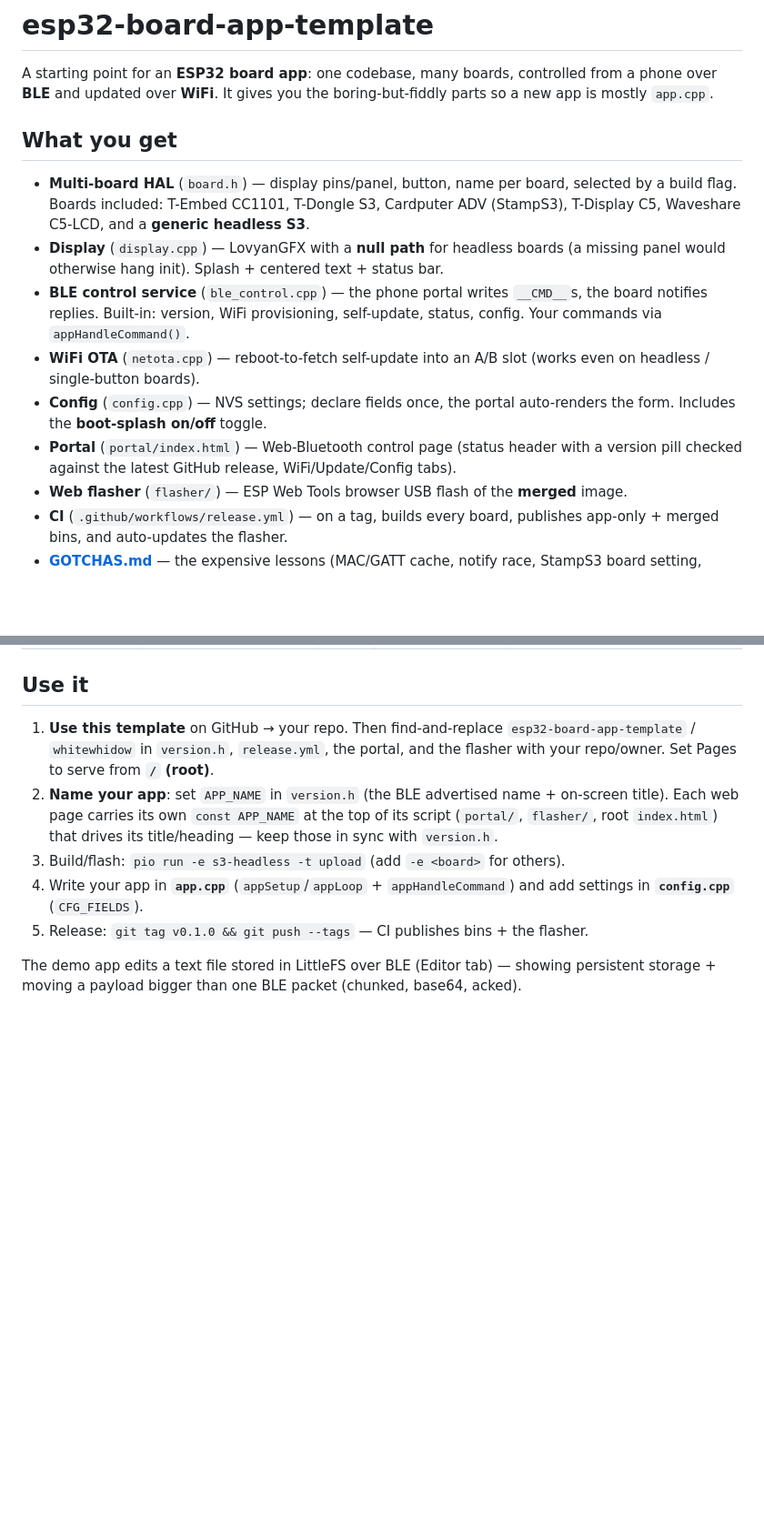
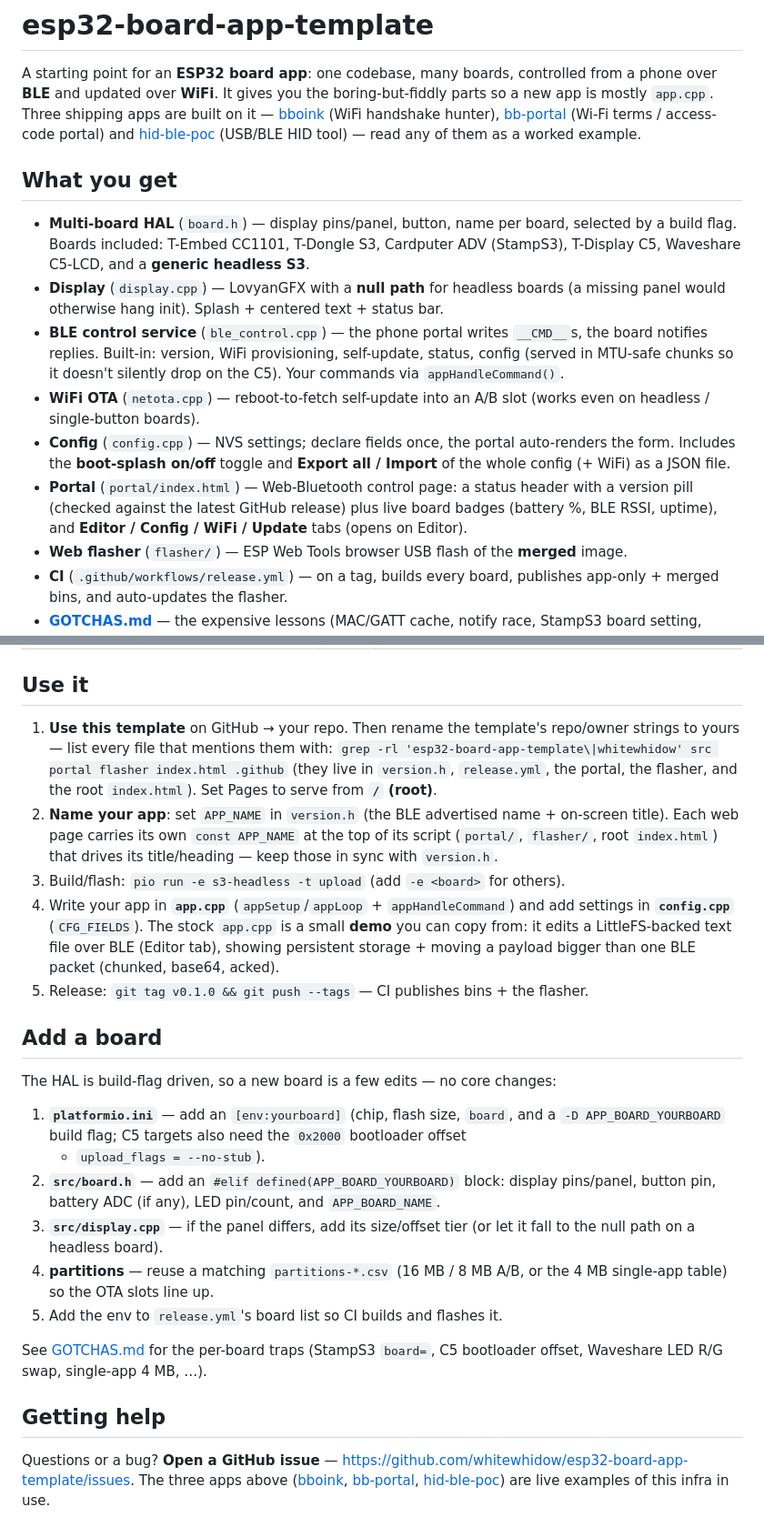
Before and after one commit to whitewhidow/esp32-board-app-template, a Markdown page: README.md, 2 parts joined by grey strips. Shown at 91% size. Drawn GitHub-style; blank space fills up the shorter version.

Commit message:
docs: refresh README + GOTCHAS for current features + onboarding
README: name the three apps built on this as worked examples; correct the portal
description (badges, Editor default tab, config export/import); add an Add-a-board
section, a robust rename step, and a Getting-help section. GOTCHAS: 4 MB is single-app
(no A/B OTA); add chunked-config and GATT send-queue lessons.

```diff
--- a/README.md
+++ b/README.md
@@ -2,7 +2,11 @@
 
 A starting point for an **ESP32 board app**: one codebase, many boards, controlled from
 a phone over **BLE** and updated over **WiFi**. It gives you the boring-but-fiddly parts
-so a new app is mostly `app.cpp`.
+so a new app is mostly `app.cpp`. Three shipping apps are built on it —
+[bboink](https://github.com/whitewhidow/bboink) (WiFi handshake hunter),
+[bb-portal](https://github.com/whitewhidow/bb-portal) (Wi-Fi terms / access-code portal) and
+[hid-ble-poc](https://github.com/whitewhidow/hid-ble-poc) (USB/BLE HID tool) — read any of
+them as a worked example.
 
 ## What you get
 
@@ -13,13 +17,17 @@ so a new app is mostly `app.cpp`.
   (a missing panel would otherwise hang init). Splash + centered text + status bar.
 - **BLE control service** (`ble_control.cpp`) — the phone portal writes `__CMD__`s, the
   board notifies replies. Built-in: version, WiFi provisioning, self-update, status,
-  config. Your commands via `appHandleCommand()`.
+  config (served in MTU-safe chunks so it doesn't silently drop on the C5). Your commands
+  via `appHandleCommand()`.
 - **WiFi OTA** (`netota.cpp`) — reboot-to-fetch self-update into an A/B slot (works even
   on headless / single-button boards).
 - **Config** (`config.cpp`) — NVS settings; declare fields once, the portal auto-renders
-  the form. Includes the **boot-splash on/off** toggle.
-- **Portal** (`portal/index.html`) — Web-Bluetooth control page (status header with a
-  version pill checked against the latest GitHub release, WiFi/Update/Config tabs).
+  the form. Includes the **boot-splash on/off** toggle and **Export all / Import** of the
+  whole config (+ WiFi) as a JSON file.
+- **Portal** (`portal/index.html`) — Web-Bluetooth control page: a status header with a
+  version pill (checked against the latest GitHub release) plus live board badges
+  (battery %, BLE RSSI, uptime), and **Editor / Config / WiFi / Update** tabs
+  (opens on Editor).
 - **Web flasher** (`flasher/`) — ESP Web Tools browser USB flash of the **merged** image.
 - **CI** (`.github/workflows/release.yml`) — on a tag, builds every board, publishes
   app-only + merged bins, and auto-updates the flasher.
@@ -39,16 +47,43 @@ so a new app is mostly `app.cpp`.
 
 ## Use it
 
-1. **Use this template** on GitHub → your repo. Then find-and-replace
-   `esp32-board-app-template` / `whitewhidow` in `version.h`, `release.yml`, the portal,
-   and the flasher with your repo/owner. Set Pages to serve from **`/` (root)**.
+1. **Use this template** on GitHub → your repo. Then rename the template's repo/owner
+   strings to yours — list every file that mentions them with:
+   `grep -rl 'esp32-board-app-template\|whitewhidow' src portal flasher index.html .github`
+   (they live in `version.h`, `release.yml`, the portal, the flasher, and the root
+   `index.html`). Set Pages to serve from **`/` (root)**.
 2. **Name your app**: set `APP_NAME` in `version.h` (the BLE advertised name + on-screen
    title). Each web page carries its own `const APP_NAME` at the top of its script
    (`portal/`, `flasher/`, root `index.html`) that drives its title/heading — keep those in
    sync with `version.h`.
 3. Build/flash: `pio run -e s3-headless -t upload` (add `-e <board>` for others).
 4. Write your app in **`app.cpp`** (`appSetup`/`appLoop` + `appHandleCommand`) and add
-   settings in **`config.cpp`** (`CFG_FIELDS`).
+   settings in **`config.cpp`** (`CFG_FIELDS`). The stock `app.cpp` is a small **demo** you
+   can copy from: it edits a LittleFS-backed text file over BLE (Editor tab), showing
+   persistent storage + moving a payload bigger than one BLE packet (chunked, base64, acked).
 5. Release: `git tag v0.1.0 && git push --tags` — CI publishes bins + the flasher.
 
-The demo app edits a text file stored in LittleFS over BLE (Editor tab) — showing persistent storage + moving a payload bigger than one BLE packet (chunked, base64, acked).
+## Add a board
+
+The HAL is build-flag driven, so a new board is a few edits — no core changes:
+
+1. **`platformio.ini`** — add an `[env:yourboard]` (chip, flash size, `board`, and a
+   `-D APP_BOARD_YOURBOARD` build flag; C5 targets also need the `0x2000` bootloader offset
+   + `upload_flags = --no-stub`).
+2. **`src/board.h`** — add an `#elif defined(APP_BOARD_YOURBOARD)` block: display pins/panel,
+   button pin, battery ADC (if any), LED pin/count, and `APP_BOARD_NAME`.
+3. **`src/display.cpp`** — if the panel differs, add its size/offset tier (or let it fall to
+   the null path on a headless board).
+4. **partitions** — reuse a matching `partitions-*.csv` (16 MB / 8 MB A/B, or the 4 MB
+   single-app table) so the OTA slots line up.
+5. Add the env to `release.yml`'s board list so CI builds and flashes it.
+
+See [GOTCHAS.md](GOTCHAS.md) for the per-board traps (StampS3 `board=`, C5 bootloader offset,
+Waveshare LED R/G swap, single-app 4 MB, …).
+
+## Getting help
+
+Questions or a bug? **Open a GitHub issue** —
+<https://github.com/whitewhidow/esp32-board-app-template/issues>. The three apps above
+([bboink](https://github.com/whitewhidow/bboink), [bb-portal](https://github.com/whitewhidow/bb-portal),
+[hid-ble-poc](https://github.com/whitewhidow/hid-ble-poc)) are live examples of this infra in use.
```
Also changed, not shown: GOTCHAS.md (+9 -1 lines).
